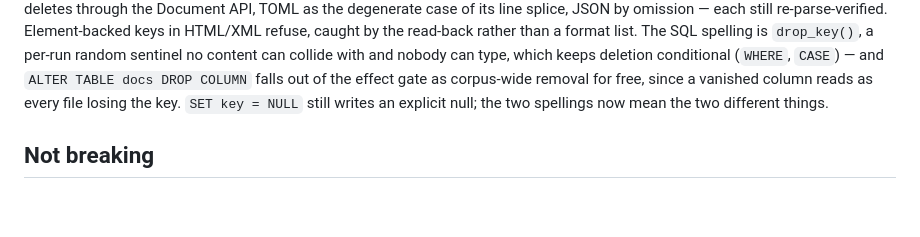
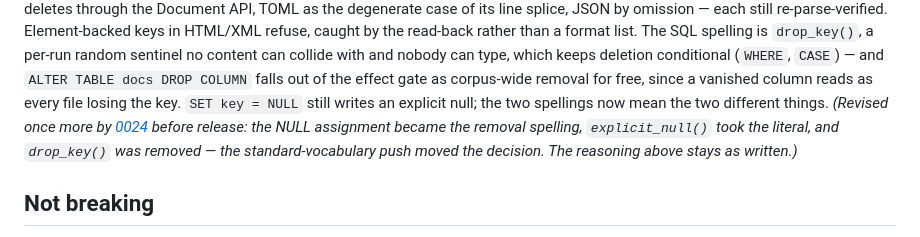
Before and after one commit to hawkeyexl/docmeta, a Markdown page: docs/proposals/0022-sql-write-back.md, the part around the change. GitHub-like rendering; blank space fills up the shorter version.

```diff
--- a/docs/proposals/0022-sql-write-back.md
+++ b/docs/proposals/0022-sql-write-back.md
@@ -274,7 +274,11 @@ collide with and nobody can type, which keeps deletion conditional
 (`WHERE`, `CASE`) — and `ALTER TABLE docs DROP COLUMN` falls out of the
 effect gate as corpus-wide removal for free, since a vanished column reads
 as every file losing the key. `SET key = NULL` still writes an explicit
-null; the two spellings now mean the two different things.
+null; the two spellings now mean the two different things. *(Revised once
+more by [0024](0024-standard-sql-vocabulary.md) before release: the NULL
+assignment became the removal spelling, `explicit_null()` took the literal,
+and `drop_key()` was removed — the standard-vocabulary push moved the
+decision. The reasoning above stays as written.)*
 
 ## Not breaking
 
```
Also changed, not shown: docs/proposals/0024-standard-sql-vocabulary.md (added, +203 -0 lines), docs/proposals/README.md (+1 -0 lines).
